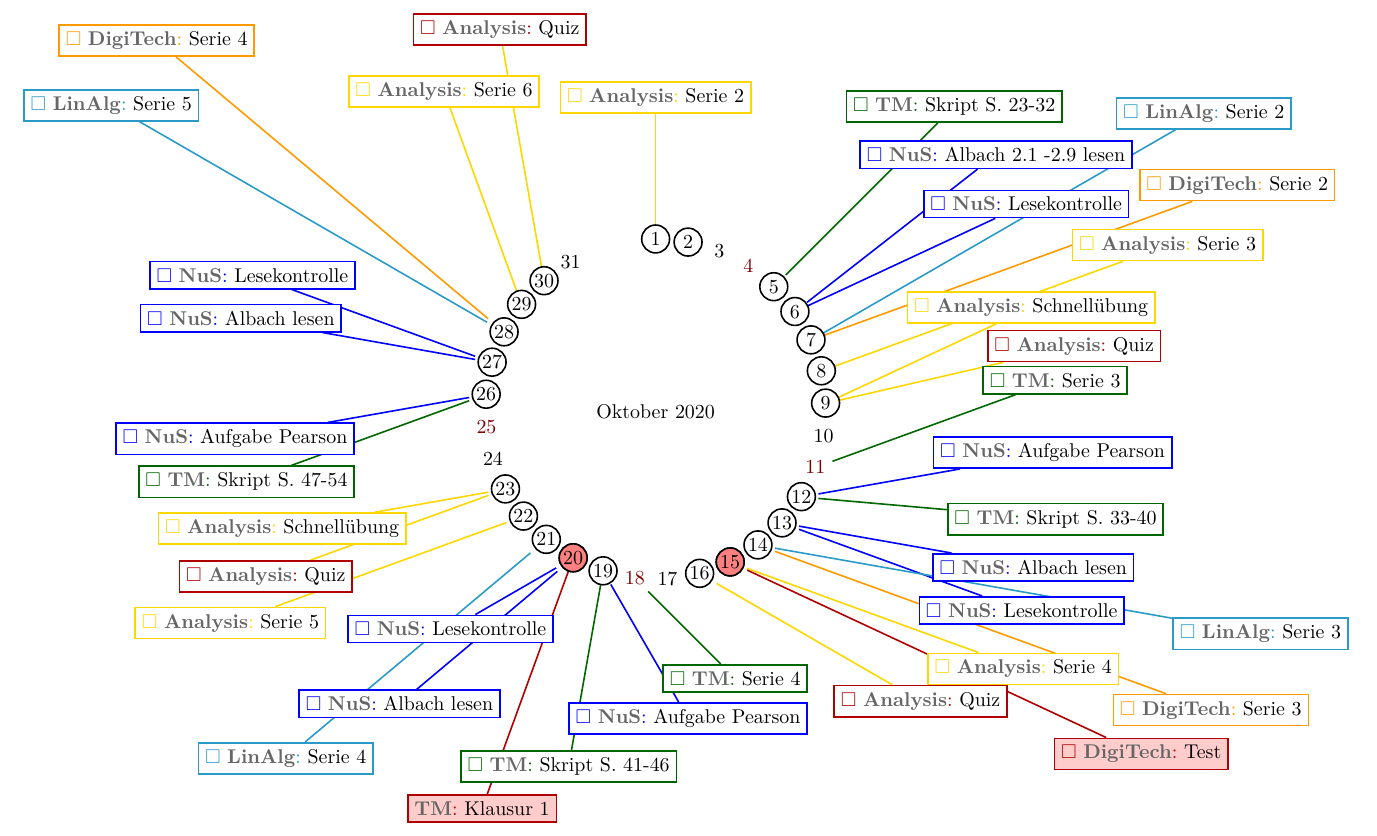
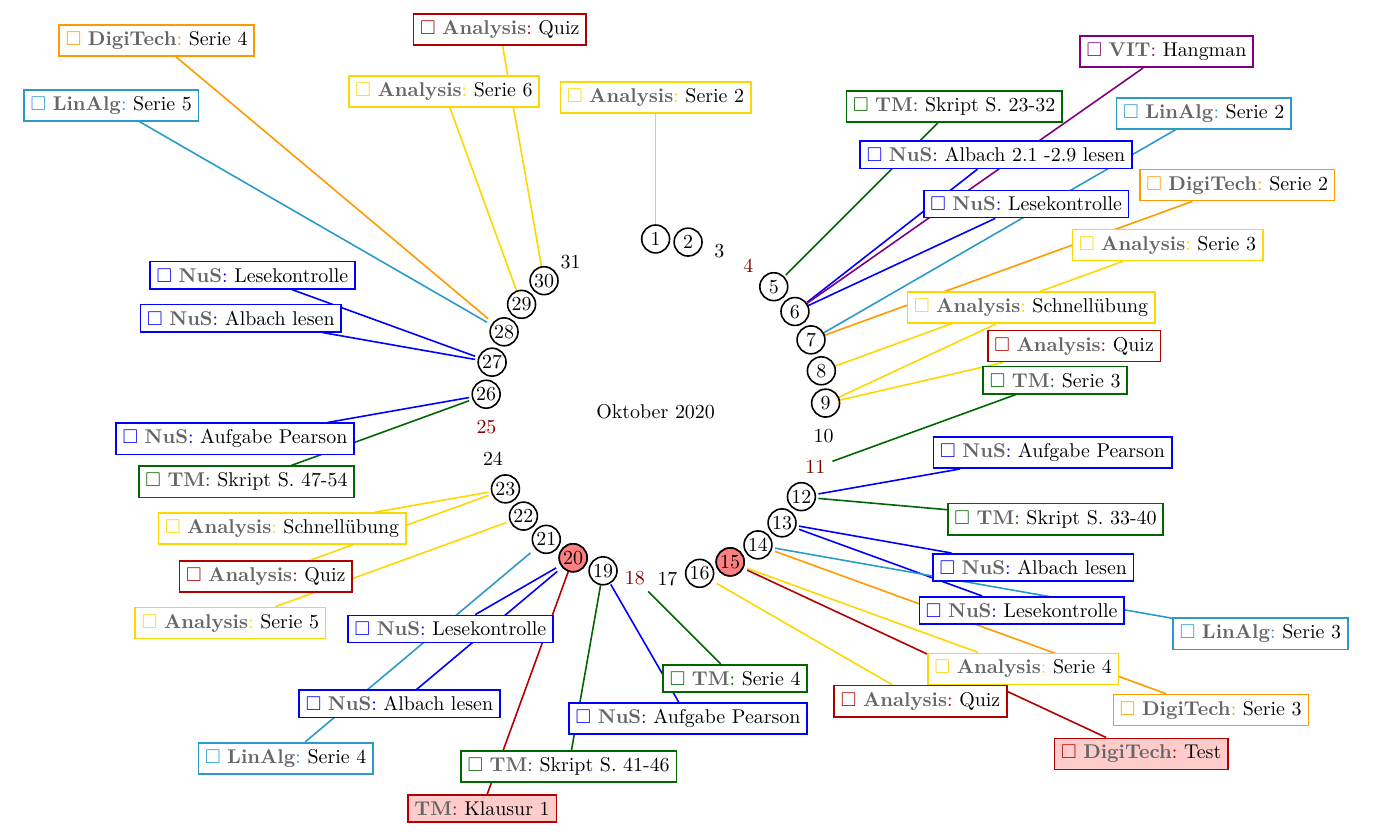
Before and after one commit to Hoziax/circular_planner, a LaTeX document (planner.tex, which reads calendars/eth_october_2020.tex, planner.sty): part of the page, cut so that both start at the same text. Compiled offline with pdfLaTeX.

Commit message:
added missing entry for Vorkurs Informatik

```diff
--- a/calendars/eth_october_2020.tex
+++ b/calendars/eth_october_2020.tex
@@ -56,6 +56,8 @@
             \path[las] (ethoct-2020-10-14) --++(-10:9) node[entry] (la1) {\linalg{Serie 3}};
             \path[las] (ethoct-2020-10-21) --++(220:6) node[entry] (la2) {\linalg{Serie 4}};
             \path[las] (ethoct-2020-10-28) --++(150:8) node[entry] (la3) {\linalg{Serie 5}};
+
+            \path[its] (ethoct-2020-10-06) --++ (35:8) node [entry] (vit0) {\vit{Hangman}};
         \end{pgfonlayer}
 
         \begin{pgfonlayer}{bg}
@@ -74,6 +76,7 @@
             \foreach \lao/\ladate in {0/07, 1/14, 2/21, 3/28}{
                 \draw[connector, las] (ethoct-2020-10-\ladate) -- (la\lao);
             }
+            \draw[connector, its] (ethoct-2020-10-06) -- (vit0);
         \end{pgfonlayer}
         \begin{pgfonlayer}{l3}
             \foreach \io/\iodate in {tmVI0/20, dig3/15}{
--- a/planner.sty
+++ b/planner.sty
@@ -33,7 +33,8 @@
     tms/.style = {green!40!black},
     ans/.style = {yellow},
     digs/.style = {orange},
-    las/.style = {cyan!80!black}
+    las/.style = {cyan!80!black},
+    its/.style = {violet}
     }
 
 \newcommand{\todo}[2]{$\square$ \textcolor{black!60}{\textbf{#1}}: \textcolor{black}{#2}}
@@ -43,3 +44,4 @@
 \newcommand{\an}[1]{\todo{Analysis}{#1}}
 \newcommand{\dig}[1]{\todo{DigiTech}{#1}}
 \newcommand{\linalg}[1]{\todo{LinAlg}{#1}}
+\newcommand{\vit}[1]{\todo{VIT}{#1}}
```
